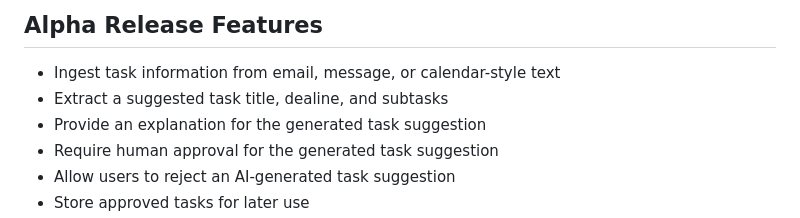
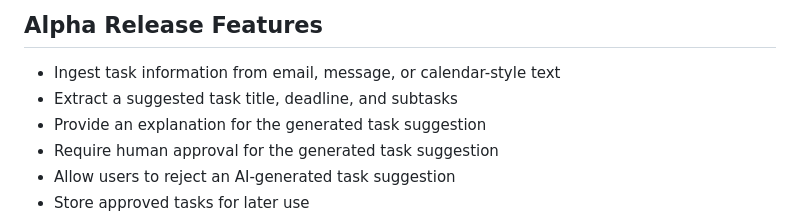
Before and after one commit to jordanhanna672-dev/workwise-ai, a Markdown page: README.md, the part around the change. Rendered like a GitHub page.

```diff
--- a/README.md
+++ b/README.md
@@ -13,7 +13,7 @@ have real email/Slack/calendar accounts wired up.
 ## Alpha Release Features
 
 - Ingest task information from email, message, or calendar-style text
-- Extract a suggested task title, dealine, and subtasks
+- Extract a suggested task title, deadline, and subtasks
 - Provide an explanation for the generated task suggestion
 - Require human approval for the generated task suggestion
 - Allow users to reject an AI-generated task suggestion
```
